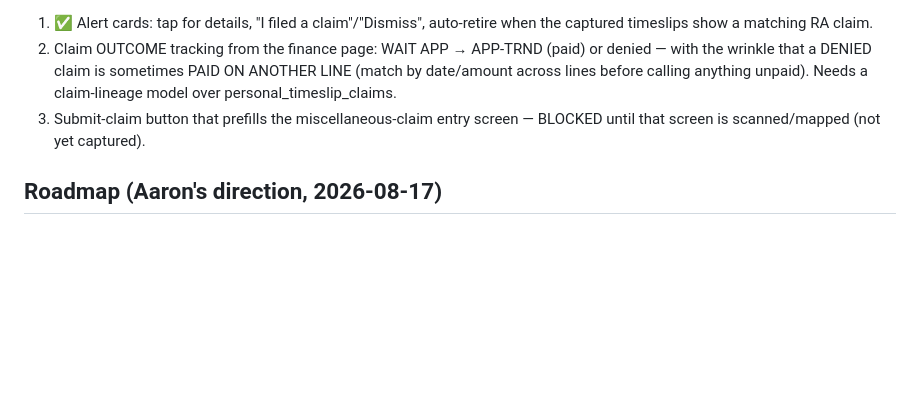
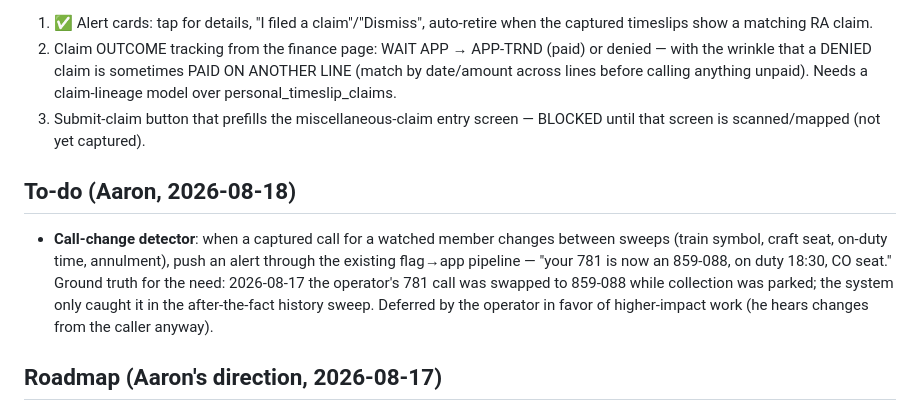
Before and after one commit to railcoredev/RailCore-CPKC-InternalApp, a Markdown page: ISSUES_AND_IMPROVEMENTS.md, the part around the change. GitHub-like rendering; blank space fills up the shorter version.

Commit message:
Log call-change detector on the to-do list (deferred by operator)
Co-Authored-By: Claude Fable 5 <noreply@anthropic.com>

```diff
--- a/ISSUES_AND_IMPROVEMENTS.md
+++ b/ISSUES_AND_IMPROVEMENTS.md
@@ -71,6 +71,15 @@ everything else after. Update this instead of scattering notes.
 3. Submit-claim button that prefills the miscellaneous-claim entry screen —
    BLOCKED until that screen is scanned/mapped (not yet captured).
 
+## To-do (Aaron, 2026-08-18)
+- **Call-change detector**: when a captured call for a watched member changes
+  between sweeps (train symbol, craft seat, on-duty time, annulment), push an
+  alert through the existing flag→app pipeline — "your 781 is now an 859-088,
+  on duty 18:30, CO seat." Ground truth for the need: 2026-08-17 the operator's
+  781 call was swapped to 859-088 while collection was parked; the system only
+  caught it in the after-the-fact history sweep. Deferred by the operator in
+  favor of higher-impact work (he hears changes from the caller anyway).
+
 ## Roadmap (Aaron's direction, 2026-08-17)
 1. ✅ Portal home + sections (v4.0.0): My Train quick-find, Lineups, Boards,
    Ref Cards, Crossings, Sidings, Track Lengths.
```
